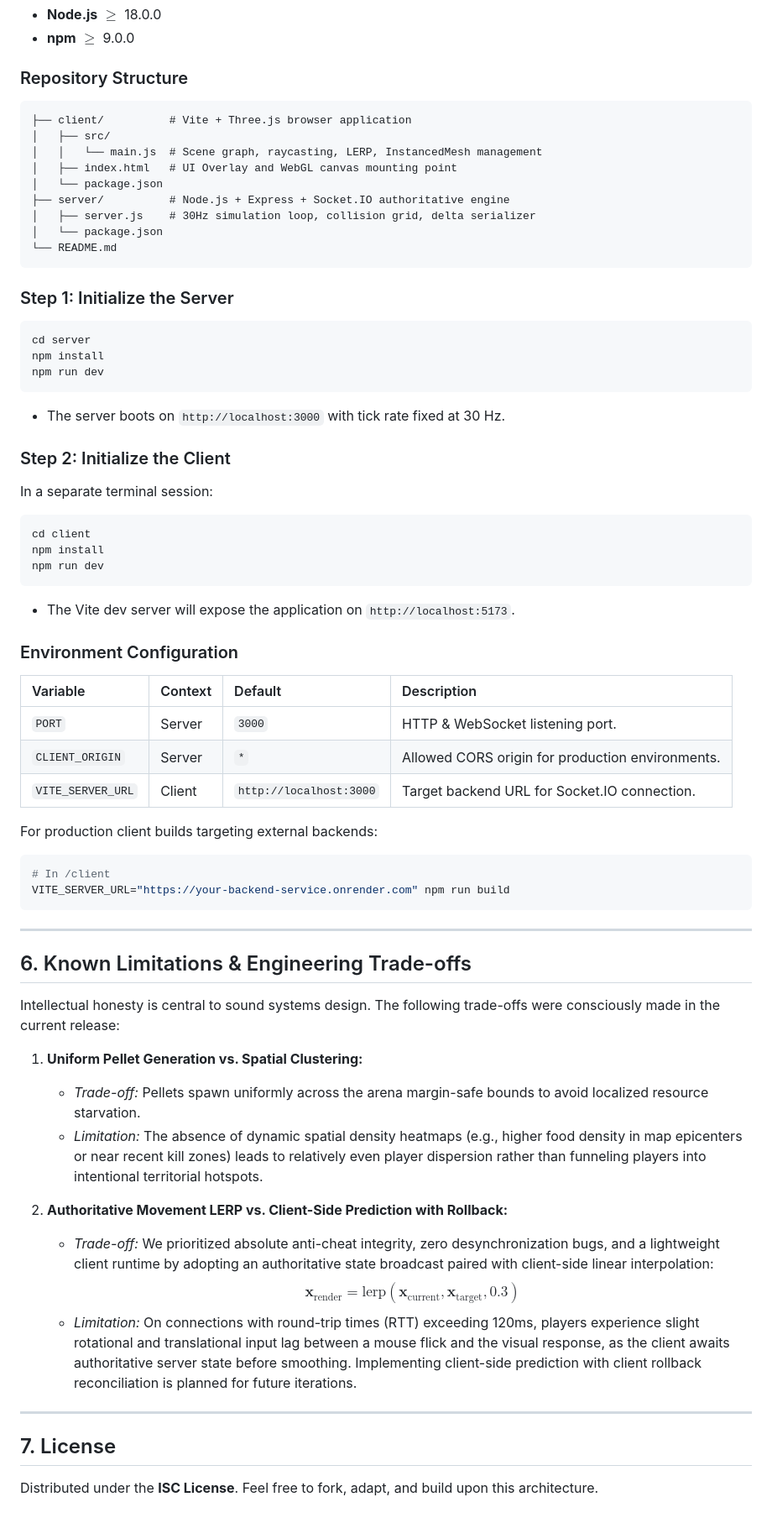
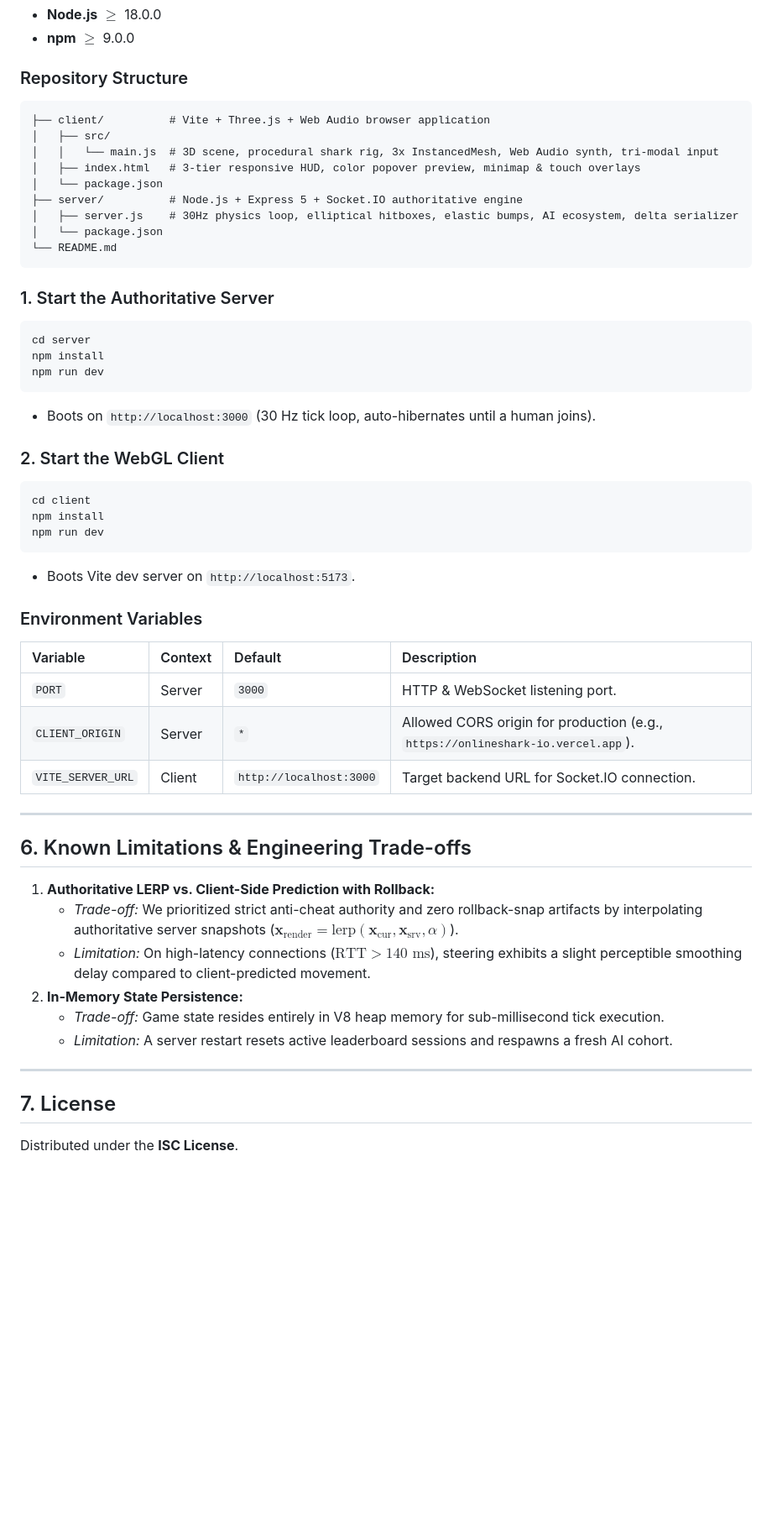
Before and after one commit to vastotu/happyshark-io, a Markdown page: README.md, the part around one of its changes. Shown at 84% size. Rendered like a GitHub page; blank space fills up the shorter version.

````diff
--- a/README.md
+++ b/README.md
@@ -160,65 +182,60 @@ Unlike typical agar-like clones where giants dominate the map without counter-pl
 * **npm** $\ge$ 9.0.0
 
 ### Repository Structure
+
 ```text
-├── client/          # Vite + Three.js browser application
+├── client/          # Vite + Three.js + Web Audio browser application
 │   ├── src/
-│   │   └── main.js  # Scene graph, raycasting, LERP, InstancedMesh management
-│   ├── index.html   # UI Overlay and WebGL canvas mounting point
+│   │   └── main.js  # 3D scene, procedural shark rig, 3x InstancedMesh, Web Audio synth, tri-modal input
+│   ├── index.html   # 3-tier responsive HUD, color popover preview, minimap & touch overlays
 │   └── package.json
-├── server/          # Node.js + Express + Socket.IO authoritative engine
-│   ├── server.js    # 30Hz simulation loop, collision grid, delta serializer
+├── server/          # Node.js + Express 5 + Socket.IO authoritative engine
+│   ├── server.js    # 30Hz physics loop, elliptical hitboxes, elastic bumps, AI ecosystem, delta serializer
 │   └── package.json
 └── README.md
 ```
 
-### Step 1: Initialize the Server
+### 1. Start the Authoritative Server
+
 ```bash
 cd server
 npm install
 npm run dev
 ```
-* The server boots on `http://localhost:3000` with tick rate fixed at 30 Hz.
 
-### Step 2: Initialize the Client
-In a separate terminal session:
+* Boots on `http://localhost:3000` (30 Hz tick loop, auto-hibernates until a human joins).
+
+### 2. Start the WebGL Client
+
 ```bash
 cd client
 npm install
 npm run dev
 ```
-* The Vite dev server will expose the application on `http://localhost:5173`.
 
-### Environment Configuration
+* Boots Vite dev server on `http://localhost:5173`.
+
+### Environment Variables
+
 | Variable | Context | Default | Description |
 | :--- | :--- | :--- | :--- |
 | `PORT` | Server | `3000` | HTTP & WebSocket listening port. |
-| `CLIENT_ORIGIN` | Server | `*` | Allowed CORS origin for production environments. |
+| `CLIENT_ORIGIN` | Server | `*` | Allowed CORS origin for production (e.g., `https://onlineshark-io.vercel.app`). |
 | `VITE_SERVER_URL` | Client | `http://localhost:3000` | Target backend URL for Socket.IO connection. |
-
-For production client builds targeting external backends:
-```bash
-# In /client
-VITE_SERVER_URL="https://your-backend-service.onrender.com" npm run build
-```
 
 ---
 
 ## 6. Known Limitations & Engineering Trade-offs
 
-Intellectual honesty is central to sound systems design. The following trade-offs were consciously made in the current release:
-
-1. **Uniform Pellet Generation vs. Spatial Clustering:**
-   * *Trade-off:* Pellets spawn uniformly across the arena margin-safe bounds to avoid localized resource starvation.
-   * *Limitation:* The absence of dynamic spatial density heatmaps (e.g., higher food density in map epicenters or near recent kill zones) leads to relatively even player dispersion rather than funneling players into intentional territorial hotspots.
-
-2. **Authoritative Movement LERP vs. Client-Side Prediction with Rollback:**
-   * *Trade-off:* We prioritized absolute anti-cheat integrity, zero desynchronization bugs, and a lightweight client runtime by adopting an authoritative state broadcast paired with client-side linear interpolation:
-     $$\mathbf{x}_{\text{render}} = \text{lerp}(\mathbf{x}_{\text{current}}, \mathbf{x}_{\text{target}}, 0.3)$$
-   * *Limitation:* On connections with round-trip times (RTT) exceeding 120ms, players experience slight rotational and translational input lag between a mouse flick and the visual response, as the client awaits authoritative server state before smoothing. Implementing client-side prediction with client rollback reconciliation is planned for future iterations.
+1. **Authoritative LERP vs. Client-Side Prediction with Rollback:**
+   * *Trade-off:* We prioritized strict anti-cheat authority and zero rollback-snap artifacts by interpolating authoritative server snapshots ($\mathbf{x}_{\text{render}} = \text{lerp}(\mathbf{x}_{\text{cur}}, \mathbf{x}_{\text{srv}}, \alpha)$).
+   * *Limitation:* On high-latency connections ($\text{RTT} > 140\text{ ms}$), steering exhibits a slight perceptible smoothing delay compared to client-predicted movement.
+2. **In-Memory State Persistence:**
+   * *Trade-off:* Game state resides entirely in V8 heap memory for sub-millisecond tick execution.
+   * *Limitation:* A server restart resets active leaderboard sessions and respawns a fresh AI cohort.
 
 ---
 
 ## 7. License
 
-Distributed under the **ISC License**. Feel free to fork, adapt, and build upon this architecture.
+Distributed under the **ISC License**.
````
Also changed, not shown: other parts of README.md (+123 -101 lines).
